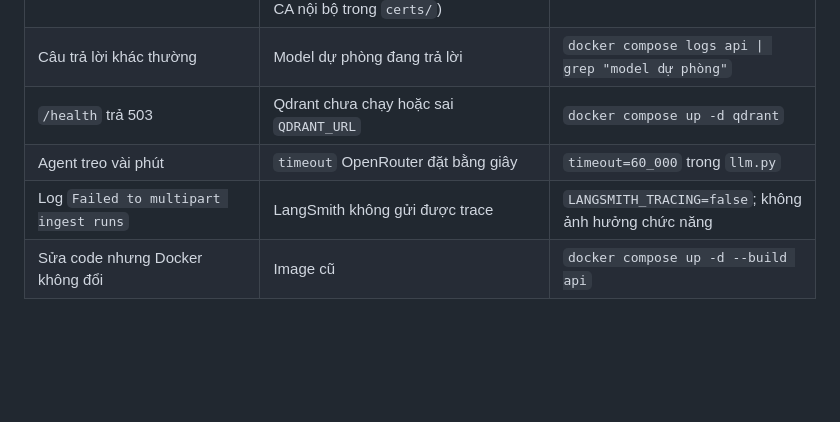
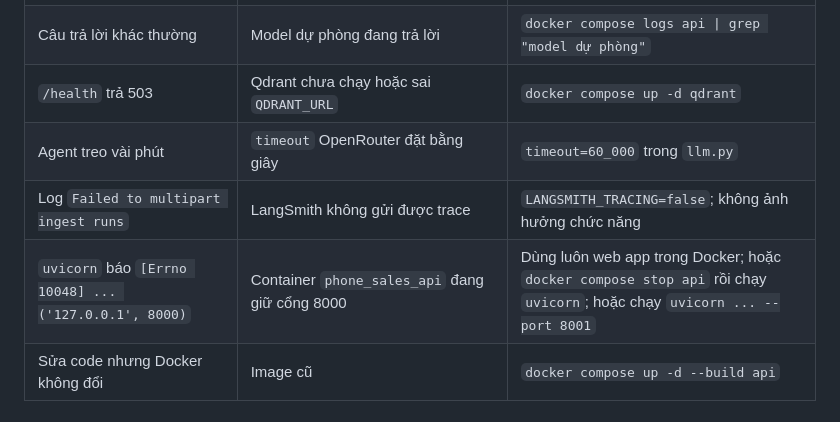
Before and after one commit to vu-wspace/sales_agent, a Markdown page: README.md, the part around the change. Drawn GitHub-style; blank space fills up the shorter version.

Commit message:
a bit port problem :)

```diff
--- a/README.md
+++ b/README.md
@@ -512,6 +512,7 @@ Hạn chế: ít câu, LLM dao động giữa các lần chạy, judge là LLM n
 | `/health` trả 503 | Qdrant chưa chạy hoặc sai `QDRANT_URL` | `docker compose up -d qdrant` |
 | Agent treo vài phút | `timeout` OpenRouter đặt bằng giây | `timeout=60_000` trong `llm.py` |
 | Log `Failed to multipart ingest runs` | LangSmith không gửi được trace | `LANGSMITH_TRACING=false`; không ảnh hưởng chức năng |
+| `uvicorn` báo `[Errno 10048] ... ('127.0.0.1', 8000)` | Container `phone_sales_api` đang giữ cổng 8000 | Dùng luôn web app trong Docker; hoặc `docker compose stop api` rồi chạy `uvicorn`; hoặc chạy `uvicorn ... --port 8001` |
 | Sửa code nhưng Docker không đổi | Image cũ | `docker compose up -d --build api` |
 
 ## Lưu ý trên Windows
```
